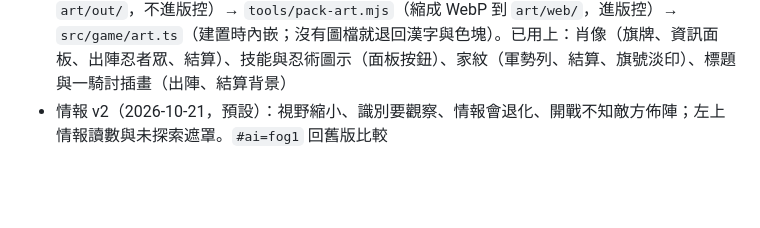
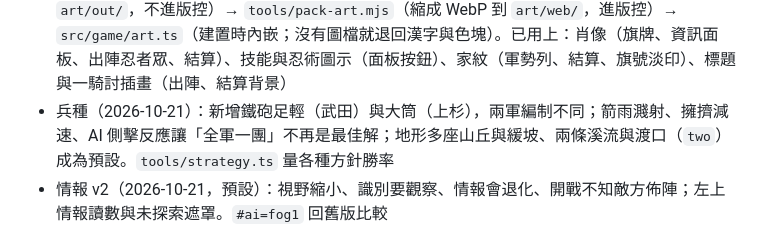
Before and after one commit to kuanhuasu-source/kessen, a Markdown page: README.md, the part around the change. Rendered like a GitHub page; blank space fills up the shorter version.

```diff
--- a/README.md
+++ b/README.md
@@ -35,6 +35,7 @@ npm run build:single # 單一 HTML（dist/kessen-m1.html）
 - M6：指揮模式也有勝負判定與結算（勝利／敗北、再戰一場、重新挑戰、檢視戰場）；據點地圖標籤、點據點看效果／佔領進度／援軍倒數、全據點勝利倒數、奪取與失去提示、放火冒煙；村落援軍加入旗牌
 - M6：玩家「撤退」指令（右側「退」或 T）：脫離接戰退到主將附近，撤退中不還手、不連累友軍士氣、不扣軍勢；退到定點才結束
 - 美術（M6）：`art/manifest.json`（59 張的提示詞）→ `tools/gen-art.mjs`（Gemini 生成到 `art/out/`，不進版控）→ `tools/pack-art.mjs`（縮成 WebP 到 `art/web/`，進版控）→ `src/game/art.ts`（建置時內嵌；沒有圖檔就退回漢字與色塊）。已用上：肖像（旗牌、資訊面板、出陣忍者眾、結算）、技能與忍術圖示（面板按鈕）、家紋（軍勢列、結算、旗號淡印）、標題與一騎討插畫（出陣、結算背景）
+- 兵種（2026-10-21）：新增鐵砲足輕（武田）與大筒（上杉），兩軍編制不同；箭雨濺射、擁擠減速、AI 側擊反應讓「全軍一團」不再是最佳解；地形多座山丘與緩坡、兩條溪流與渡口（`two`）成為預設。`tools/strategy.ts` 量各種方針勝率
 - 情報 v2（2026-10-21，預設）：視野縮小、識別要觀察、情報會退化、開戰不知敵方佈陣；左上情報讀數與未探索遮罩。`#ai=fog1` 回舊版比較
 - 地圖（2026-10-21）：合成貼圖地表（草地、林地、稻田田塊、土路）、外圍犀川與千曲川、遠山、灌木石頭；水域規則（涉水減速、不能衝鋒、半渡而擊）以 `streams` 規則選用，`#ai=two|east` 試玩
 - 大名模式（2026-10-21，預設）：出陣畫面「軍議」定陣形、攻勢時機、騎兵與撤退線，並可調配置（戰線順序、預備隊、騎兵翼、各翼方針）與互換將領（武將技跟著走）；AI 依方針帶兵；戰中靠軍師建議卡（准／否）、右側「令」的大名令（突擊、整頓、馳援、集中弓火、騎兵繞後、親征）與接管單隊介入。全手動模式：軍議選「全手動」或網址 `#cmd=manual`
```
Also changed, not shown: BACKLOG.md (+8 -0 lines), HANDOFF.md (+4 -3 lines).
